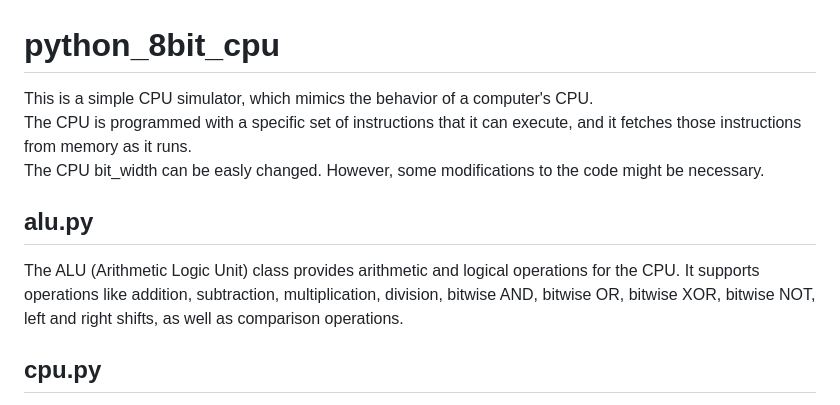
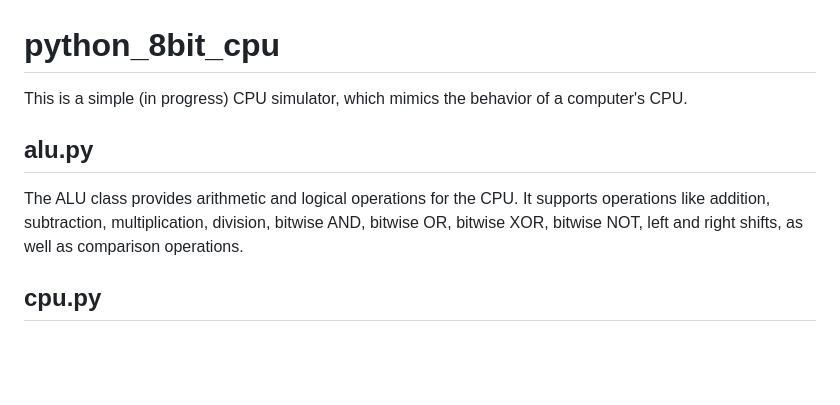
Before and after one commit to pyshadi/python_8bit_cpu, a Markdown page: README.md, the part around the change printed below. GitHub-like rendering; blank space fills up the shorter version.

```diff
--- a/README.md
+++ b/README.md
@@ -1,11 +1,10 @@
 # python_8bit_cpu
 
-This is a simple CPU simulator, which mimics the behavior of a computer's CPU. <br>
-The CPU is programmed with a specific set of instructions that it can execute, and it fetches those instructions from memory as it runs.<br>
-The CPU bit_width can be easly changed. However, some modifications to the code might be necessary.
+This is a simple (in progress) CPU simulator, which mimics the behavior of a computer's CPU. <br>
+
 ## alu.py
 
-The ALU (Arithmetic Logic Unit) class provides arithmetic and logical operations for the CPU. It supports operations like addition, subtraction, multiplication, division, bitwise AND, bitwise OR, bitwise XOR, bitwise NOT, left and right shifts, as well as comparison operations.<br>
+The ALU class provides arithmetic and logical operations for the CPU. It supports operations like addition, subtraction, multiplication, division, bitwise AND, bitwise OR, bitwise XOR, bitwise NOT, left and right shifts, as well as comparison operations.<br>
 
 ## cpu.py
 
```
Also changed, not shown: other parts of README.md (+4 -2 lines).
